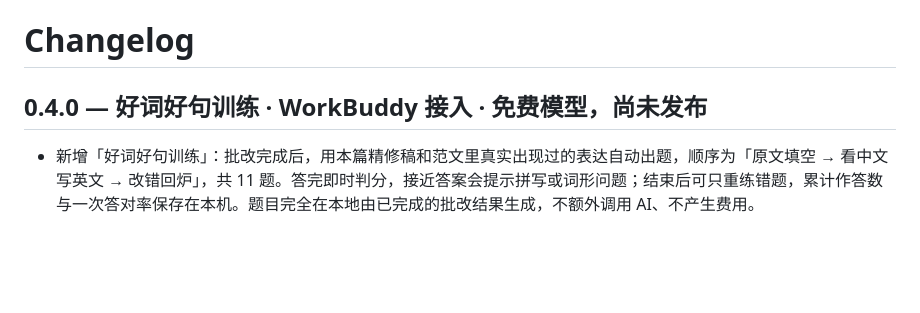
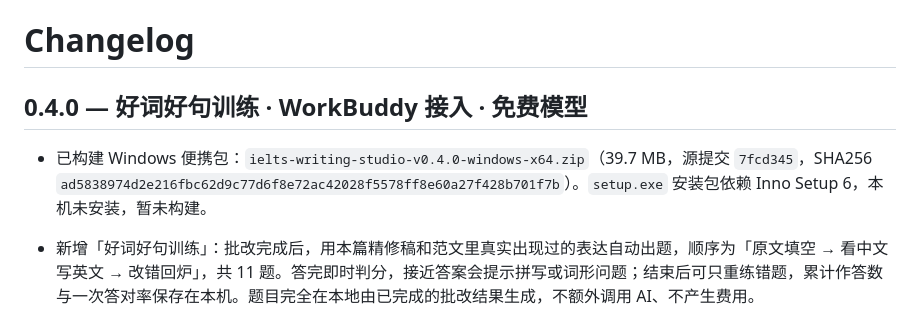
Before and after one commit to wang-qingfeng-dev/ielts-writing-studio, a Markdown page: CHANGELOG.md, the part around the change. Drawn GitHub-style; blank space fills up the shorter version.

Commit message:
Record the built portable v0.4.0 archive

```diff
--- a/CHANGELOG.md
+++ b/CHANGELOG.md
@@ -1,6 +1,8 @@
 # Changelog
 
-## 0.4.0 — 好词好句训练 · WorkBuddy 接入 · 免费模型，尚未发布
+## 0.4.0 — 好词好句训练 · WorkBuddy 接入 · 免费模型
+
+- 已构建 Windows 便携包：`ielts-writing-studio-v0.4.0-windows-x64.zip`（39.7 MB，源提交 `7fcd345`，SHA256 `ad5838974d2e216fbc62d9c77d6f8e72ac42028f5578ff8e60a27f428b701f7b`）。`setup.exe` 安装包依赖 Inno Setup 6，本机未安装，暂未构建。
 
 - 新增「好词好句训练」：批改完成后，用本篇精修稿和范文里真实出现过的表达自动出题，顺序为「原文填空 → 看中文写英文 → 改错回炉」，共 11 题。答完即时判分，接近答案会提示拼写或词形问题；结束后可只重练错题，累计作答数与一次答对率保存在本机。题目完全在本地由已完成的批改结果生成，不额外调用 AI、不产生费用。
 - 新增 WorkBuddy CLI 作为 AI 来源：WorkBuddy 桌面版自带 `codebuddy` 命令行，可用本机已登录账号的额度完成批改，不需要 API 密钥。首次使用双击项目里的 `Login WorkBuddy.cmd`，在打开的窗口输入 `/login` 完成一次登录即可；未安装、未登录、端口冲突都会给出对应的处理办法，并在提示里带上当前引擎。
```
Also changed, not shown: README.md (+1 -1 lines).
